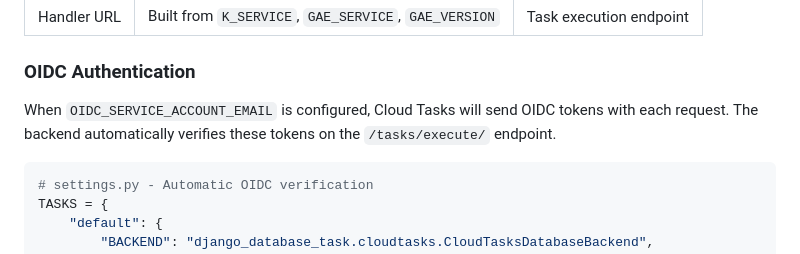
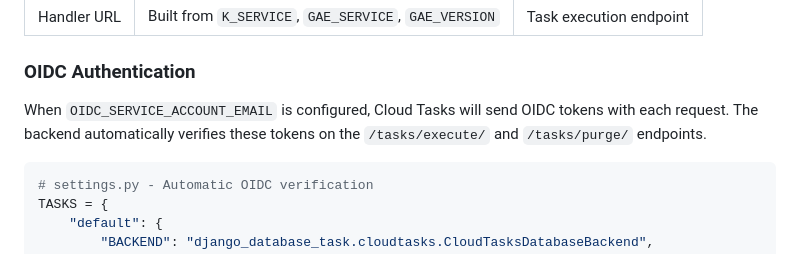
Before and after one commit to tokibito/django-database-task, a Markdown page: README.md, the part around the change. Drawn GitHub-style.

````diff
--- a/README.md
+++ b/README.md
@@ -627,7 +627,7 @@ TASKS = {
 
 ### OIDC Authentication
 
-When `OIDC_SERVICE_ACCOUNT_EMAIL` is configured, Cloud Tasks will send OIDC tokens with each request. The backend automatically verifies these tokens on the `/tasks/execute/` endpoint.
+When `OIDC_SERVICE_ACCOUNT_EMAIL` is configured, Cloud Tasks will send OIDC tokens with each request. The backend automatically verifies these tokens on the `/tasks/execute/` and `/tasks/purge/` endpoints.
 
 ```python
 # settings.py - Automatic OIDC verification
````
